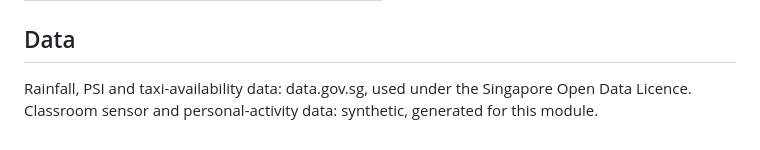
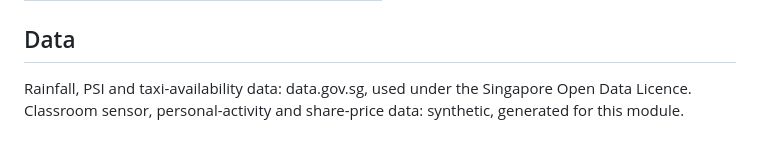
Before and after one commit to StanleySP-eng/EP0418-labs, a Markdown page: README.md, the part around the change. Rendered like a GitHub page.

Commit message:
Read the notebooks' instructions from the course page; note synthetic share prices

```diff
--- a/README.md
+++ b/README.md
@@ -36,4 +36,4 @@ Singapore Polytechnic, School of Electrical and Electronic Engineering.
 
 ## Data
 
-Rainfall, PSI and taxi-availability data: data.gov.sg, used under the Singapore Open Data Licence. Classroom sensor and personal-activity data: synthetic, generated for this module.
+Rainfall, PSI and taxi-availability data: data.gov.sg, used under the Singapore Open Data Licence. Classroom sensor, personal-activity and share-price data: synthetic, generated for this module.
```
